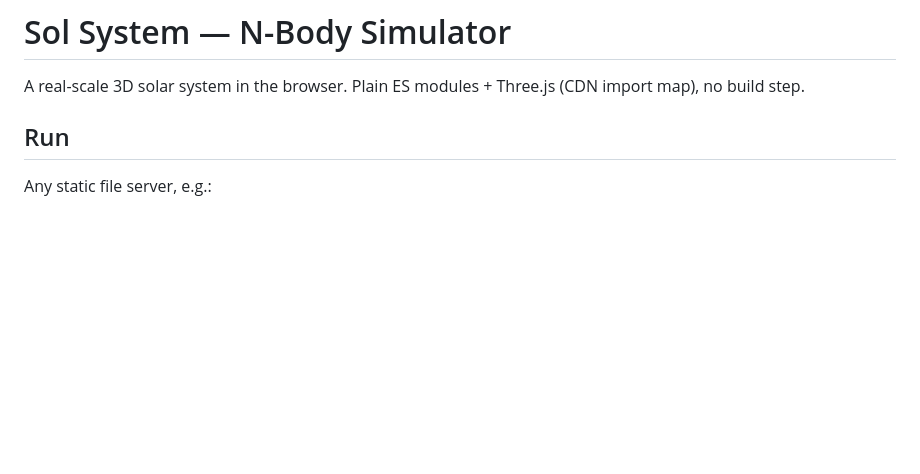
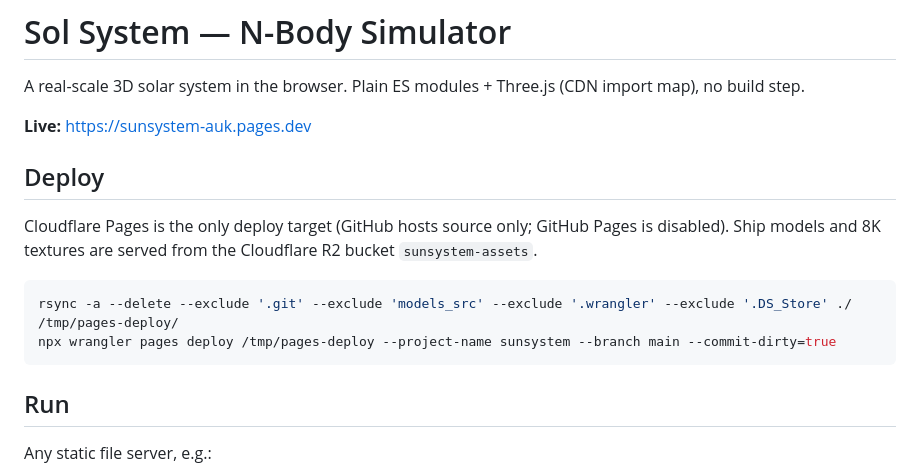
Before and after one commit to forleey/sunsystem, a Markdown page: README.md, the part around the change. Rendered like a GitHub page; blank space fills up the shorter version.

Commit message:
Cloudflare Pages is the only deploy target; GitHub Pages disabled
- README: live URL + deploy recipe (rsync excludes + wrangler pages deploy)
- the GitHub repo stays as source hosting only

````diff
--- a/README.md
+++ b/README.md
@@ -1,6 +1,17 @@
 # Sol System — N-Body Simulator
 
 A real-scale 3D solar system in the browser. Plain ES modules + Three.js (CDN import map), no build step.
+
+**Live:** https://sunsystem-auk.pages.dev
+
+## Deploy
+
+Cloudflare Pages is the only deploy target (GitHub hosts source only; GitHub Pages is disabled). Ship models and 8K textures are served from the Cloudflare R2 bucket `sunsystem-assets`.
+
+```bash
+rsync -a --delete --exclude '.git' --exclude 'models_src' --exclude '.wrangler' --exclude '.DS_Store' ./ /tmp/pages-deploy/
+npx wrangler pages deploy /tmp/pages-deploy --project-name sunsystem --branch main --commit-dirty=true
+```
 
 ## Run
 
````
